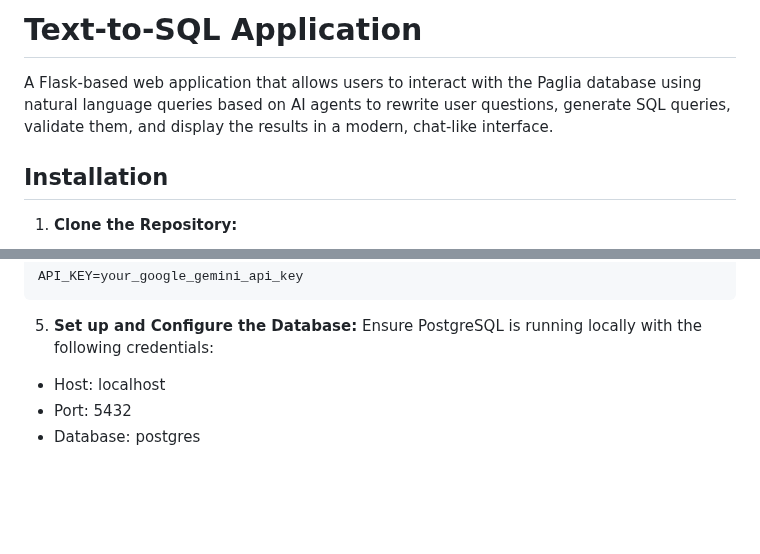
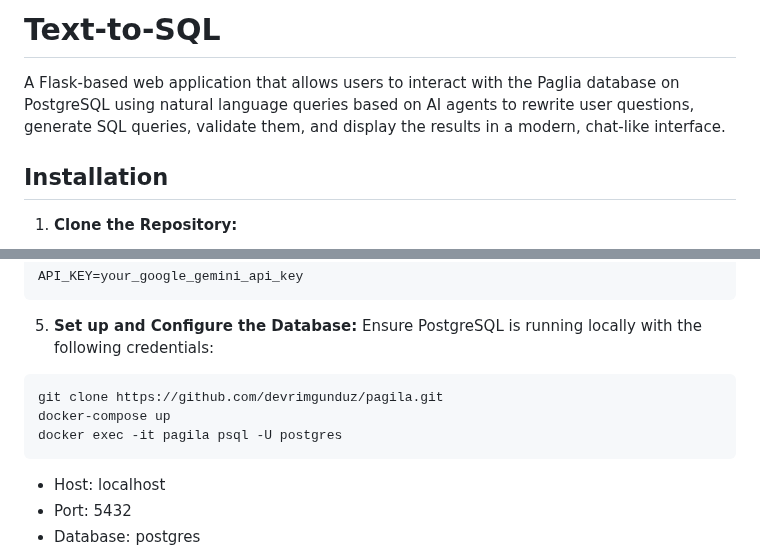
Before and after one commit to onusho/text-to-sql, a Markdown page: README.md, 2 parts joined by grey strips. GitHub-like rendering; blank space fills up the shorter version.

````diff
--- a/README.md
+++ b/README.md
@@ -1,6 +1,6 @@
-# Text-to-SQL Application
+# Text-to-SQL
 
-A Flask-based web application that allows users to interact with the Paglia database using natural language queries based on AI agents to rewrite user questions, generate SQL queries, validate them, and display the results in a modern, chat-like interface.
+A Flask-based web application that allows users to interact with the Paglia database on PostgreSQL using natural language queries based on AI agents to rewrite user questions, generate SQL queries, validate them, and display the results in a modern, chat-like interface.
 
 ## Installation
 
@@ -32,6 +32,11 @@ API_KEY=your_google_gemini_api_key
 
 5. **Set up and Configure the Database:** Ensure PostgreSQL is running locally with the following credentials:
 
+```bash
+git clone https://github.com/devrimgunduz/pagila.git
+docker-compose up
+docker exec -it pagila psql -U postgres
+```
 - Host: localhost
 - Port: 5432
 - Database: postgres
````
